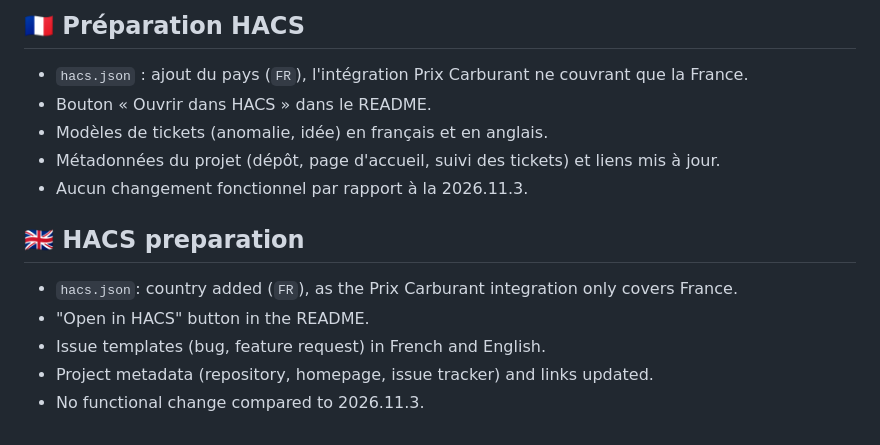
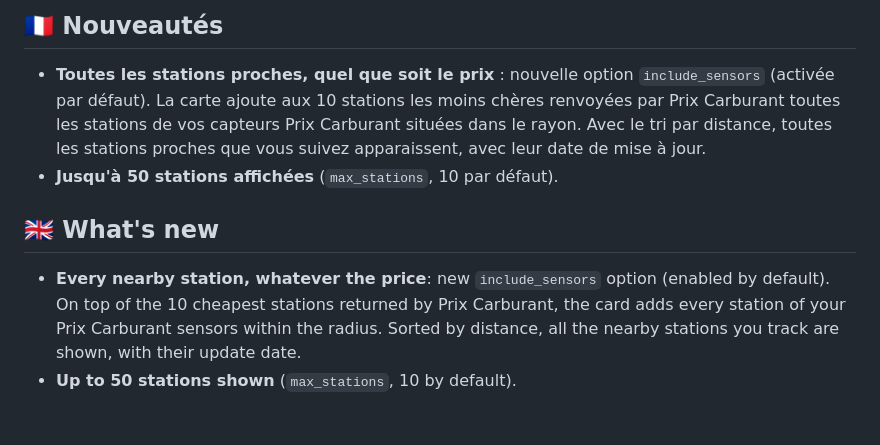
Before and after one commit to akoonet-homeassistant/Fuel-Map-Card, a Markdown page: RELEASE_NOTES.md, the part around one of its changes. Rendered like a GitHub page.

```diff
--- a/RELEASE_NOTES.md
+++ b/RELEASE_NOTES.md
@@ -2,16 +2,10 @@
 
-## 🇫🇷 Préparation HACS
+## 🇫🇷 Nouveautés
 
-- `hacs.json` : ajout du pays (`FR`), l'intégration Prix Carburant ne couvrant que la France.
-- Bouton « Ouvrir dans HACS » dans le README.
-- Modèles de tickets (anomalie, idée) en français et en anglais.
-- Métadonnées du projet (dépôt, page d'accueil, suivi des tickets) et liens mis à jour.
-- Aucun changement fonctionnel par rapport à la 2026.11.3.
+- **Toutes les stations proches, quel que soit le prix** : nouvelle option `include_sensors` (activée par défaut). La carte ajoute aux 10 stations les moins chères renvoyées par Prix Carburant toutes les stations de vos capteurs Prix Carburant situées dans le rayon. Avec le tri par distance, toutes les stations proches que vous suivez apparaissent, avec leur date de mise à jour.
+- **Jusqu'à 50 stations affichées** (`max_stations`, 10 par défaut).
 
-## 🇬🇧 HACS preparation
+## 🇬🇧 What's new
 
-- `hacs.json`: country added (`FR`), as the Prix Carburant integration only covers France.
-- "Open in HACS" button in the README.
-- Issue templates (bug, feature request) in French and English.
-- Project metadata (repository, homepage, issue tracker) and links updated.
-- No functional change compared to 2026.11.3.
+- **Every nearby station, whatever the price**: new `include_sensors` option (enabled by default). On top of the 10 cheapest stations returned by Prix Carburant, the card adds every station of your Prix Carburant sensors within the radius. Sorted by distance, all the nearby stations you track are shown, with their update date.
+- **Up to 50 stations shown** (`max_stations`, 10 by default).
```
Also changed, not shown: other parts of RELEASE_NOTES.md (+1 -1 lines), README.en.md (+4 -3 lines), README.md (+4 -3 lines), docs/screenshots/card-dark-fr.png, docs/screenshots/card-en.png, docs/screenshots/card-focus-fr.png, docs/screenshots/card-fr.png, docs/screenshots/card-list-first-fr.png, 7 other files.
